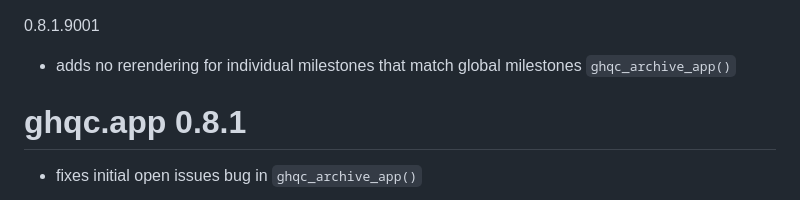
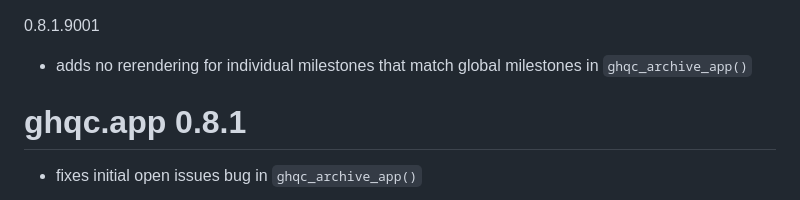
Before and after one commit to A2-ai/ghqc.app, a Markdown page: NEWS.md, the part around the change. Drawn GitHub-style.

Commit message:
fixing description

```diff
--- a/NEWS.md
+++ b/NEWS.md
@@ -1,6 +1,6 @@
 0.8.1.9001
 
-- adds no rerendering for individual milestones that match global milestones `ghqc_archive_app()`
+- adds no rerendering for individual milestones that match global milestones in `ghqc_archive_app()`
 
 # ghqc.app 0.8.1
 
```
